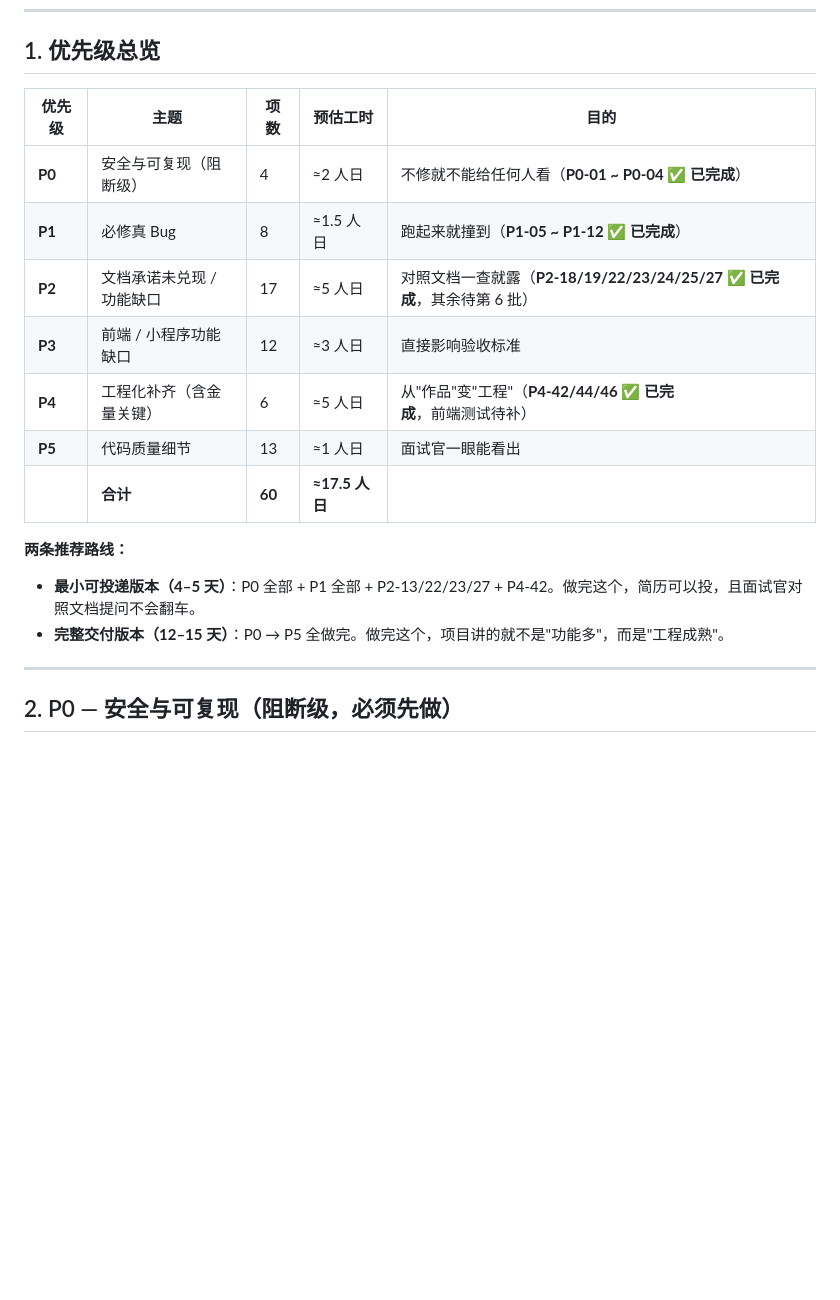
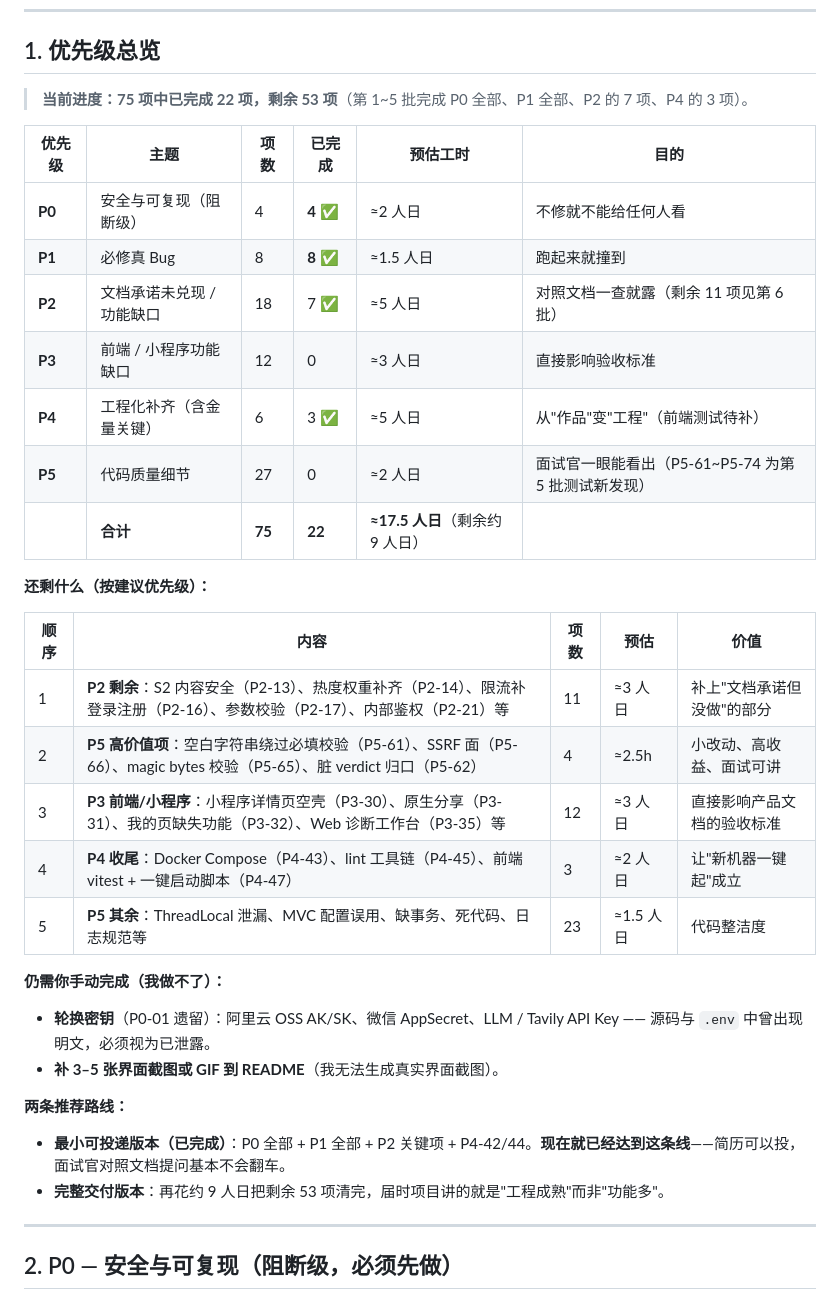
Before and after one commit to CyreneElysian/FactCheck, a Markdown page: docs/项目改进清单.md, the part around the change. Rendered like a GitHub page; blank space fills up the shorter version.

Commit message:
docs: 更新优先级总览为实际进度（75 项 / 已完成 22 项），列出剩余项与建议顺序

```diff
--- a/docs/项目改进清单.md
+++ b/docs/项目改进清单.md
@@ -32,20 +32,37 @@
 
 ## 1. 优先级总览
 
-| 优先级 | 主题 | 项数 | 预估工时 | 目的 |
+> **当前进度：75 项中已完成 22 项，剩余 53 项**（第 1~5 批完成 P0 全部、P1 全部、P2 的 7 项、P4 的 3 项）。
+
+| 优先级 | 主题 | 项数 | 已完成 | 预估工时 | 目的 |
+| --- | --- | --- | --- | --- | --- |
+| **P0** | 安全与可复现（阻断级） | 4 | **4 ✅** | ≈2 人日 | 不修就不能给任何人看 |
+| **P1** | 必修真 Bug | 8 | **8 ✅** | ≈1.5 人日 | 跑起来就撞到 |
+| **P2** | 文档承诺未兑现 / 功能缺口 | 18 | 7 ✅ | ≈5 人日 | 对照文档一查就露（剩余 11 项见第 6 批） |
+| **P3** | 前端 / 小程序功能缺口 | 12 | 0 | ≈3 人日 | 直接影响验收标准 |
+| **P4** | 工程化补齐（含金量关键） | 6 | 3 ✅ | ≈5 人日 | 从"作品"变"工程"（前端测试待补） |
+| **P5** | 代码质量细节 | 27 | 0 | ≈2 人日 | 面试官一眼能看出（P5-61~P5-74 为第 5 批测试新发现） |
+| | **合计** | **75** | **22** | **≈17.5 人日**（剩余约 9 人日） | |
+
+**还剩什么（按建议优先级）：**
+
+| 顺序 | 内容 | 项数 | 预估 | 价值 |
 | --- | --- | --- | --- | --- |
-| **P0** | 安全与可复现（阻断级） | 4 | ≈2 人日 | 不修就不能给任何人看（**P0-01 ~ P0-04 ✅ 已完成**） |
-| **P1** | 必修真 Bug | 8 | ≈1.5 人日 | 跑起来就撞到（**P1-05 ~ P1-12 ✅ 已完成**） |
-| **P2** | 文档承诺未兑现 / 功能缺口 | 17 | ≈5 人日 | 对照文档一查就露（**P2-18/19/22/23/24/25/27 ✅ 已完成**，其余待第 6 批） |
-| **P3** | 前端 / 小程序功能缺口 | 12 | ≈3 人日 | 直接影响验收标准 |
-| **P4** | 工程化补齐（含金量关键） | 6 | ≈5 人日 | 从"作品"变"工程"（**P4-42/44/46 ✅ 已完成**，前端测试待补） |
-| **P5** | 代码质量细节 | 13 | ≈1 人日 | 面试官一眼能看出 |
-| | **合计** | **60** | **≈17.5 人日** | |
+| 1 | **P2 剩余**：S2 内容安全（P2-13）、热度权重补齐（P2-14）、限流补登录注册（P2-16）、参数校验（P2-17）、内部鉴权（P2-21）等 | 11 | ≈3 人日 | 补上"文档承诺但没做"的部分 |
+| 2 | **P5 高价值项**：空白字符串绕过必填校验（P5-61）、SSRF 面（P5-66）、magic bytes 校验（P5-65）、脏 verdict 归口（P5-62） | 4 | ≈2.5h | 小改动、高收益、面试可讲 |
+| 3 | **P3 前端/小程序**：小程序详情页空壳（P3-30）、原生分享（P3-31）、我的页缺失功能（P3-32）、Web 诊断工作台（P3-35）等 | 12 | ≈3 人日 | 直接影响产品文档的验收标准 |
+| 4 | **P4 收尾**：Docker Compose（P4-43）、lint 工具链（P4-45）、前端 vitest + 一键启动脚本（P4-47） | 3 | ≈2 人日 | 让"新机器一键起"成立 |
+| 5 | **P5 其余**：ThreadLocal 泄漏、MVC 配置误用、缺事务、死代码、日志规范等 | 23 | ≈1.5 人日 | 代码整洁度 |
+
+**仍需你手动完成（我做不了）：**
+
+- **轮换密钥**（P0-01 遗留）：阿里云 OSS AK/SK、微信 AppSecret、LLM / Tavily API Key —— 源码与 `.env` 中曾出现明文，必须视为已泄露。
+- **补 3–5 张界面截图或 GIF 到 README**（我无法生成真实界面截图）。
 
 **两条推荐路线：**
 
-- **最小可投递版本（4–5 天）**：P0 全部 + P1 全部 + P2-13/22/23/27 + P4-42。做完这个，简历可以投，且面试官对照文档提问不会翻车。
-- **完整交付版本（12–15 天）**：P0 → P5 全做完。做完这个，项目讲的就不是"功能多"，而是"工程成熟"。
+- **最小可投递版本（已完成）**：P0 全部 + P1 全部 + P2 关键项 + P4-42/44。**现在就已经达到这条线**——简历可以投，面试官对照文档提问基本不会翻车。
+- **完整交付版本**：再花约 9 人日把剩余 53 项清完，届时项目讲的就是"工程成熟"而非"功能多"。
 
 ---
 
```
